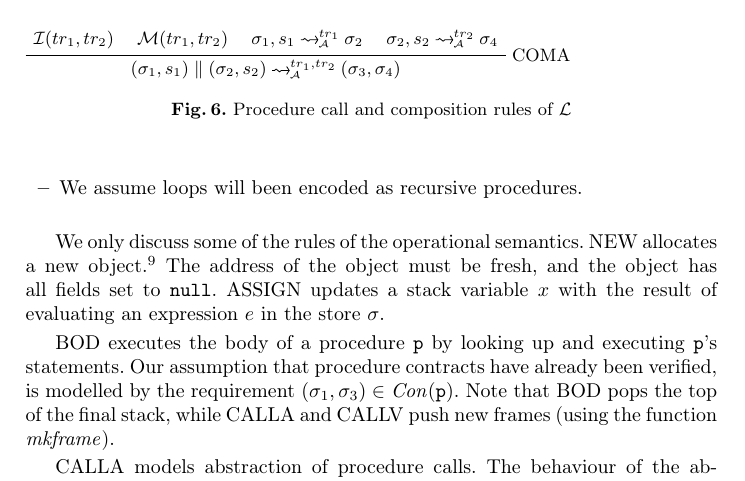
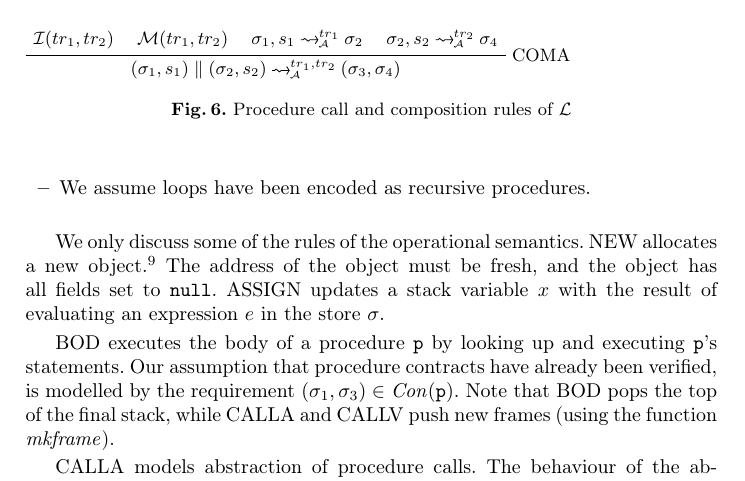
Before and after one commit to lexicalscope/paper-rie, a LaTeX thesis (riepaper.tex): part of page 12 of 28, cut so that both start at the same text. Compiled offline with pdfLaTeX.

Commit message:
Shuvendu's suggestion: 'have been' rather than 'will been'

```diff
--- a/riepaper.tex
+++ b/riepaper.tex
@@ -1112,7 +1112,7 @@ $\heapof{\store}\defeq h$ and $\stackof{\store}\defeq \stack\cdot\stackf$ and $\
 \item We require the program adhere to a specification given by $\Contract$\footnote{We expect single program contracts to have been verified; programs with no contracts are also acceptable.}.
 \item The semantics are instrumented to produce a trace of the states reached during execution which we use to distinguish particular executions.
 \item although our semantics is a big step semantics, we keep the whole calling context as part of the runtime configuration to allow us to give useful meaning to isomorphism of stores.
-\item We assume loops will been encoded as recursive procedures.
+\item We assume loops have been encoded as recursive procedures.
 \end{itemize}
 
 We only discuss some of the rules of the operational semantics. \blNew{} allocates a new object.\footnote{In a concrete implementation we do not require that there is no garbage collection, just that the programmer cannot manipulate addresses.} The address of the object must be fresh, and the object has all fields set to \texttt{null}. \blAssign{} updates a stack variable $x$ with the result of evaluating an expression $e$ in the store $\store$.
```
Also changed, not shown: riepaper.pdf.
